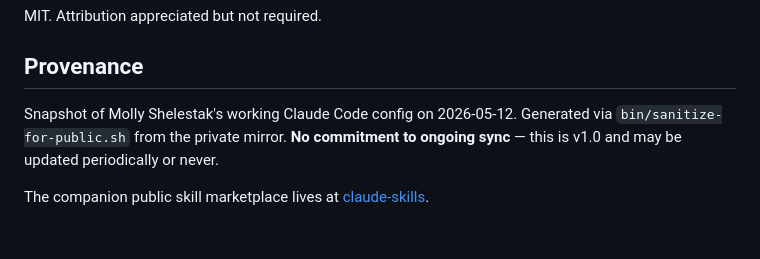
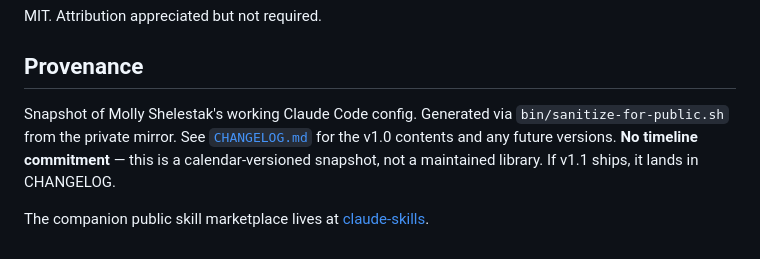
Before and after one commit to molly-diversifiedfun/claude-config-public, a Markdown page: README.md, the part around the change. GitHub-like rendering.

```diff
--- a/README.md
+++ b/README.md
@@ -259,6 +259,6 @@ MIT. Attribution appreciated but not required.
 
 ## Provenance
 
-Snapshot of Molly Shelestak's working Claude Code config on 2026-05-12. Generated via `bin/sanitize-for-public.sh` from the private mirror. **No commitment to ongoing sync** — this is v1.0 and may be updated periodically or never.
+Snapshot of Molly Shelestak's working Claude Code config. Generated via `bin/sanitize-for-public.sh` from the private mirror. See [`CHANGELOG.md`](CHANGELOG.md) for the v1.0 contents and any future versions. **No timeline commitment** — this is a calendar-versioned snapshot, not a maintained library. If v1.1 ships, it lands in CHANGELOG.
 
 The companion public skill marketplace lives at [claude-skills](https://github.com/molly-diversifiedfun/claude-skills).
```
Also changed, not shown: CHANGELOG.md (added, +43 -0 lines).
